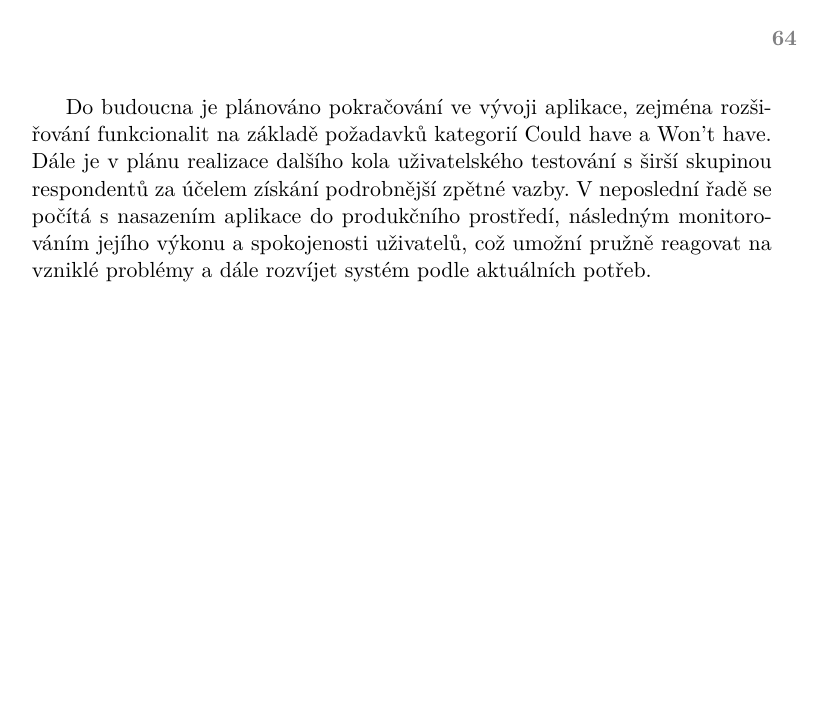
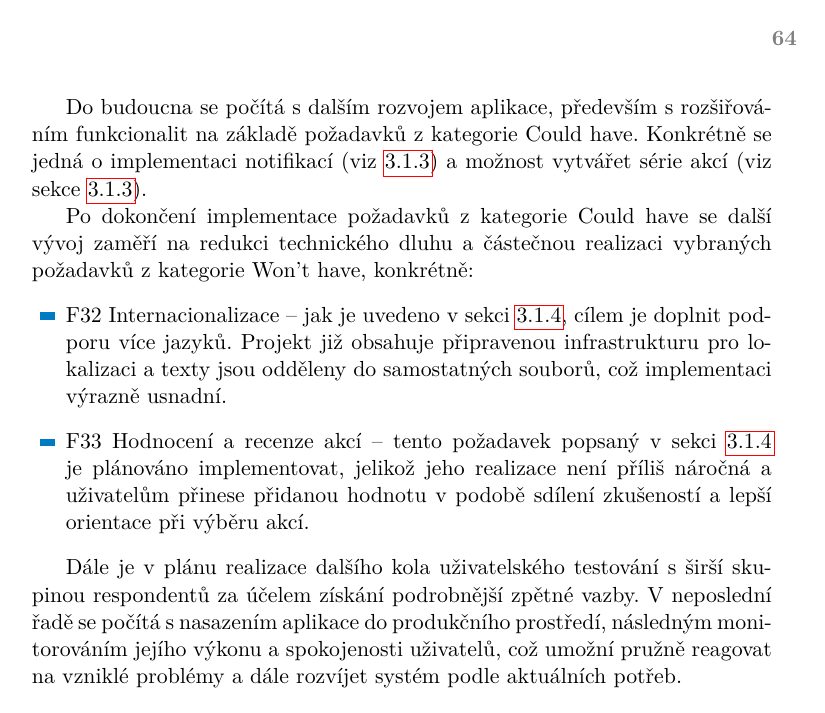
Before and after one commit to zanetatrosk/DP-text, a LaTeX thesis (ctufit-thesis.tex, which reads text/conclusion.tex): page 77 of 83. The pictures show the PDF file ctufit-thesis.pdf that the author committed with the source.

Commit message:
last text change I hope

```diff
--- a/text/conclusion.tex
+++ b/text/conclusion.tex
@@ -12,4 +12,12 @@ Stanovené cíle práce jsem splnila a výsledkem je použitelný prototyp aplik
 
 Během uživatelského testování se potvrdilo, že aplikace má potenciál stát se užitečným nástrojem pro taneční komunitu. Současně byly zohledněny a implementovány všechny relevantní připomínky uživatelů.
 
-Do budoucna je plánováno pokračování ve vývoji aplikace, zejména rozšiřování funkcionalit na základě požadavků kategorií Could have a Won't have. Dále je v plánu realizace dalšího kola uživatelského testování s širší skupinou respondentů za účelem získání podrobnější zpětné vazby. V neposlední řadě se počítá s nasazením aplikace do produkčního prostředí, následným monitorováním jejího výkonu a spokojenosti uživatelů, což umožní pružně reagovat na vzniklé problémy a dále rozvíjet systém podle aktuálních potřeb.
+Do budoucna se počítá s dalším rozvojem aplikace, především s rozšiřováním funkcionalit na základě požadavků z kategorie Could have. Konkrétně se jedná o implementaci notifikací (viz \ref{req:F28}) a možnost vytvářet série akcí (viz sekce \ref{req:F29}).
+
+Po dokončení implementace požadavků z kategorie Could have se další vývoj zaměří na redukci technického dluhu a částečnou realizaci vybraných požadavků z kategorie Won’t have, konkrétně:
+\begin{itemize}
+\item F32 Internacionalizace – jak je uvedeno v sekci \ref{req:F32}, cílem je doplnit podporu více jazyků. Projekt již obsahuje připravenou infrastrukturu pro lokalizaci a texty jsou odděleny do samostatných souborů, což implementaci výrazně usnadní.
+\item F33 Hodnocení a recenze akcí – tento požadavek popsaný v sekci \ref{req:F33} je plánováno implementovat, jelikož jeho realizace není příliš náročná a uživatelům přinese přidanou hodnotu v podobě sdílení zkušeností a lepší orientace při výběru akcí.
+\end{itemize}
+
+Dále je v plánu realizace dalšího kola uživatelského testování s širší skupinou respondentů za účelem získání podrobnější zpětné vazby. V neposlední řadě se počítá s nasazením aplikace do produkčního prostředí, následným monitorováním jejího výkonu a spokojenosti uživatelů, což umožní pružně reagovat na vzniklé problémy a dále rozvíjet systém podle aktuálních potřeb.
```
Also changed, not shown: ctufit-thesis.pdf.
